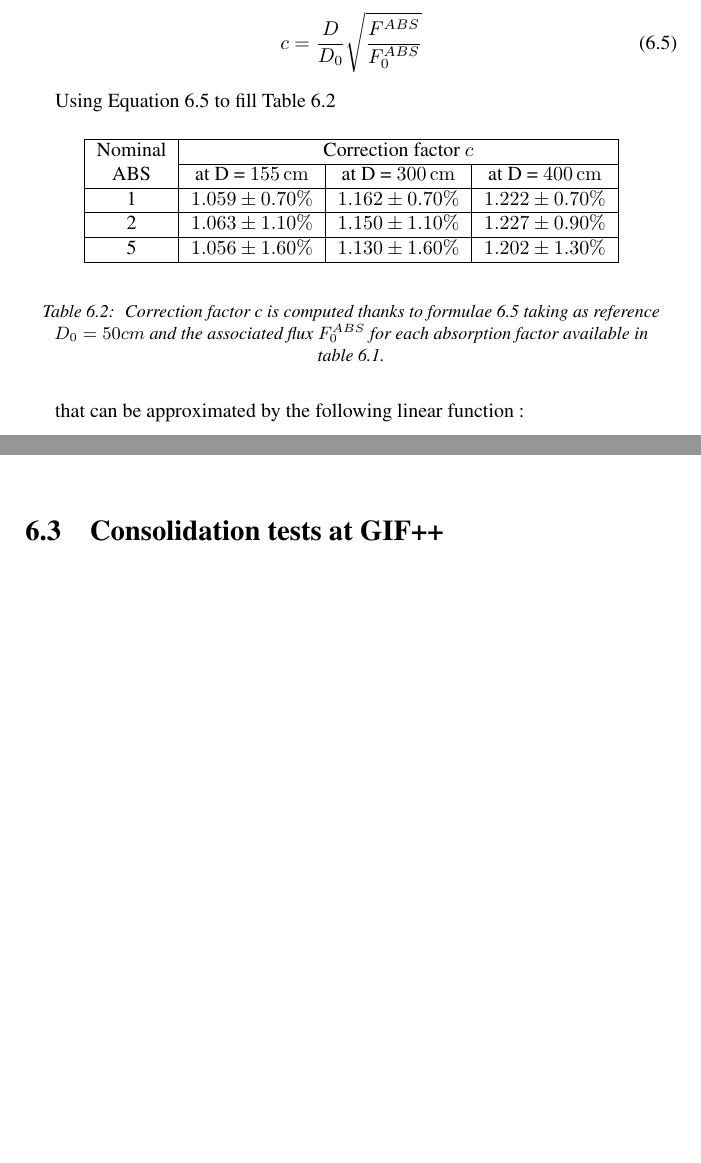
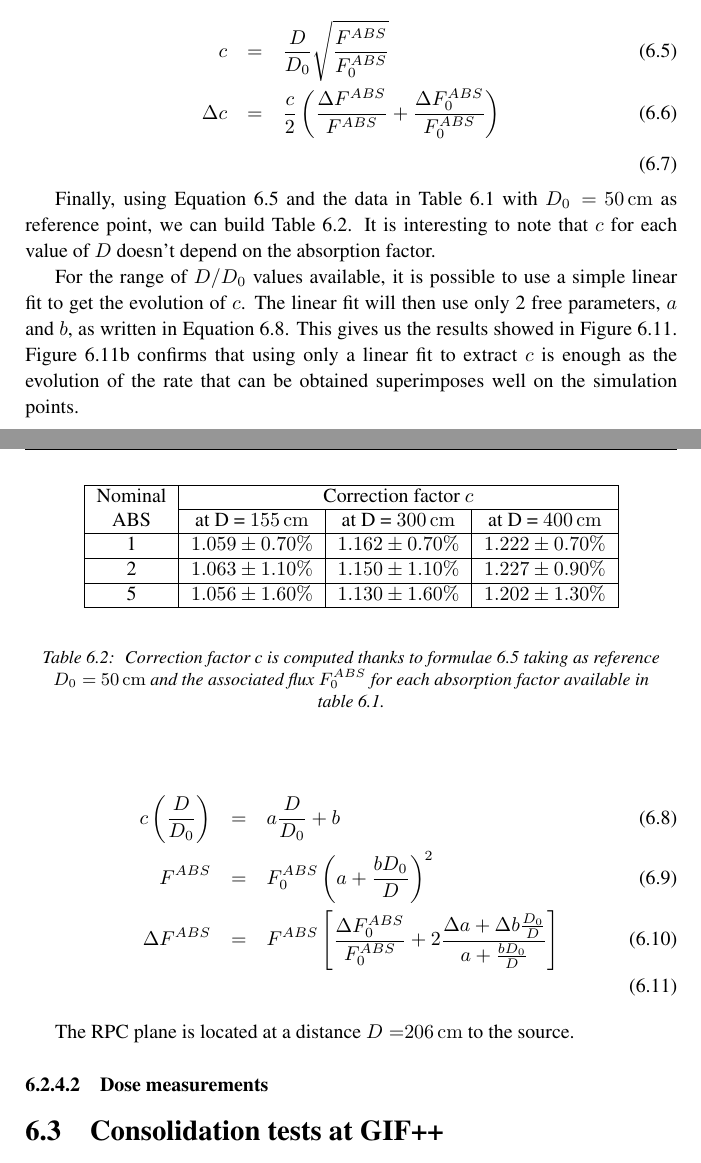
Before and after one commit to afagot/Thesis, a LaTeX thesis (PhD.tex, which reads Chapters/chapt6.tex): two parts of pages 44 and 46 of 60 before the commit and two parts of pages 44 and 45 of 60 after it, joined at a grey line, cut so that both start at the same text, the shorter picture padded with empty space. Compiled offline with pdfLaTeX.

Commit message:
continuing on simulations for flux in old GIF - almost there

```diff
--- a/Chapters/chapt6.tex
+++ b/Chapters/chapt6.tex
@@ -289,12 +289,14 @@
 
 			By rewriting Equation~\ref{eq:Flux}, it comes that :
 
+			\begin{eqnarray}
+				c & = & \frac{D}{D_0}\sqrt{\frac{F^{ABS}}{F_0^{ABS}}}\label{eq:Factor}\\
+				\Delta c & = & \frac{c}{2}\left(\frac{\Delta F^{ABS}}{F^{ABS}}+\frac{\Delta F^{ABS}_0}{F^{ABS}_0}\right)\label{eq:FactorErr}
+			\end{eqnarray}
 			\begin{equation}
-				c = \frac{D}{D_0}\sqrt{\frac{F^{ABS}}{F_0^{ABS}}}
-				\label{eq:Factor}
 			\end{equation}
 
-			Using Equation~\ref{eq:Factor} to fill Table~\ref{tab:CorrFactor}
+			Finally, using Equation~\ref{eq:Factor} and the data in Table~\ref{tab:Sim1997} with $D_0=$ \SI{50}{cm} as reference point, we can build Table~\ref{tab:CorrFactor}. It is interesting to note that $c$ for each value of $D$ doesn't depend on the absorption factor.
 
 			\begin{table}[!h]
 				\begin{center}
@@ -311,9 +313,14 @@
 						5 & $1.056 \pm 1.60\%$ & $1.130 \pm 1.60\%$ & $1.202 \pm 1.30\%$ \\
 						\hline
 					\end{tabular}
-					\caption{\label{tab:CorrFactor} Correction factor c is computed thanks to formulae~\ref{eq:Factor} taking as reference $D_0 = 50 cm$ and the associated flux $F_0^{ABS}$ for each absorption factor available in table~\ref{tab:Sim1997}.}
+					\caption{\label{tab:CorrFactor} Correction factor c is computed thanks to formulae~\ref{eq:Factor} taking as reference $D_0 =$ \SI{50}{cm} and the associated flux $F_0^{ABS}$ for each absorption factor available in table~\ref{tab:Sim1997}.}
 				\end{center}
 			\end{table}
 
-			that can be approximated by the following linear function :\\
+			For the range of $D/D_0$ values available, it is possible to use a simple linear fit to get the evolution of $c$. The linear fit will then use only 2 free parameters, $a$ and $b$, as written in Equation~\ref{eq:LinearApprox}. This gives us the results showed in Figure~\ref{fig:CorrFactor}. Figure~\ref{fig:CorrFactor:B} confirms that using only a linear fit to extract $c$ is enough as the evolution of the rate that can be obtained superimposes well on the simulation points.
 
+			\begin{eqnarray}
+				c\left(\frac{D}{D_0}\right) & = & a\frac{D}{D_0} + b\label{eq:LinearApprox}\\
+				F^{ABS} & = & F^{ABS}_0 \left( a + \frac{bD_0}{D} \right)^2\label{eq:FluxLinearAp}\\
+				\Delta F^{ABS} & = & F^{ABS} \left[\frac{\Delta F^{ABS}_0}{F^{ABS}_0} + 2\frac{\Delta a + \Delta b\frac{D_0}{D}}{a + \frac{bD_0}{D}}\right]\label{eq:FluxLinearApErr}\\
+			\end{eqnarray}
@@ -337,6 +340,8 @@
 				\end{subfigure}
 				\caption{\label{fig:CorrFactor} Figure~\ref{fig:CorrFactor:A} shows the linear approximation fit done via formulae~\ref{eq:LinearApprox} on data from table~\ref{tab:CorrFactor}. Figure~\ref{fig:CorrFactor:B} shows a comparison of this model with the simulated flux using a and b given in figure~\ref{fig:CorrFactor:A} in formulae ~\ref{eq:Flux} and the reference value $D_0 = 50 cm$ and the associated flux for each absorption factor $F_0^{ABS}$ from table~\ref{tab:Sim1997}}
 			\end{figure}
+
+			The RPC plane is located at a distance $D=$\SI{206}{cm} to the source.
 
 		%****************************************** DOSE MEASUREMENTS ********************************************************
 		\subsubsection{Dose measurements}
```
Also changed, not shown: Chapters/chapt6.tex (6 more changed lines).
